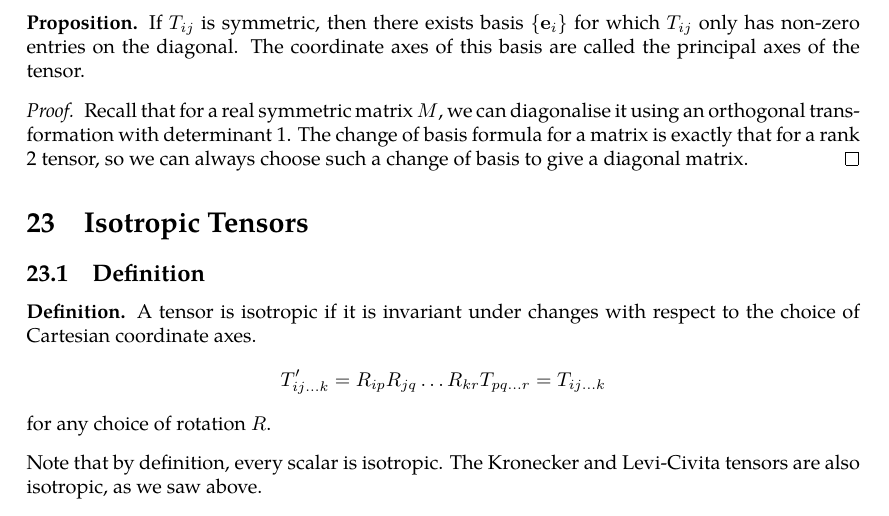
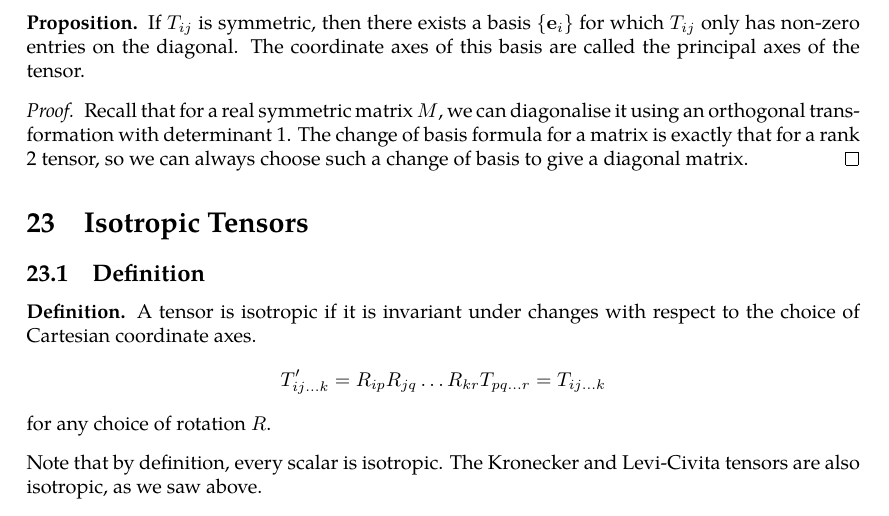
Before and after one commit to zeramorphic/cambridge-maths-notes, a LaTeX document (ia/vc/main.tex, which reads ia/vc/22.tex): part of page 64 of 68, cut so that both start at the same text. Compiled offline with pdfLaTeX.

Commit message:
Fix typo
Signed-off-by: thirdsgames <thirdsgames2018@gmail.com>

```diff
--- a/ia/vc/22.tex
+++ b/ia/vc/22.tex
@@ -152,7 +152,7 @@ In particular, if \(a=b=c\),
 	I_{ij} = \frac{2M}{5}\delta_{ij}
 \]
 \begin{proposition}
-	If \(T_{ij}\) is symmetric, then there exists basis \(\{ \vb e_i \}\) for which \(T_{ij}\) only has non-zero entries on the diagonal.
+	If \(T_{ij}\) is symmetric, then there exists a basis \(\{ \vb e_i \}\) for which \(T_{ij}\) only has non-zero entries on the diagonal.
 	The coordinate axes of this basis are called the principal axes of the tensor.
 \end{proposition}
 \begin{proof}
```
